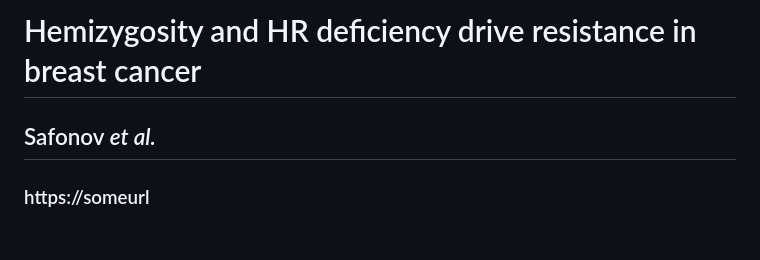
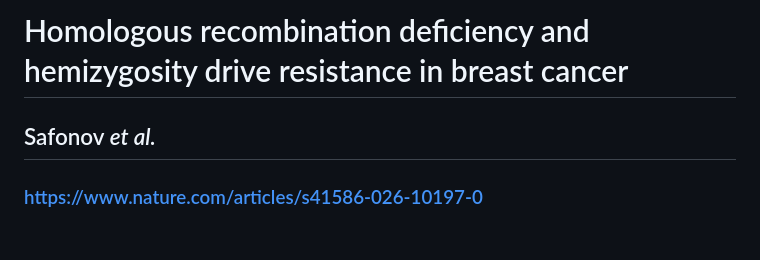
Before and after one commit to antonmsafonov/germline-somatic-RB1, a Markdown page: README.md, the part around the change. GitHub-like rendering.

```diff
--- a/README.md
+++ b/README.md
@@ -1,7 +1,7 @@
-# Hemizygosity and HR deficiency drive resistance in breast cancer
+# Homologous recombination deficiency and hemizygosity drive resistance in breast cancer
 
 ## Safonov *et al.*
-### https://someurl
+### https://www.nature.com/articles/s41586-026-10197-0
 &nbsp;
 &nbsp;
 &nbsp;
```
